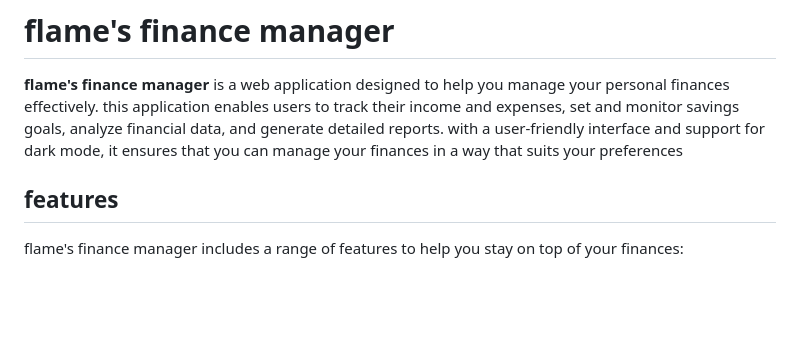
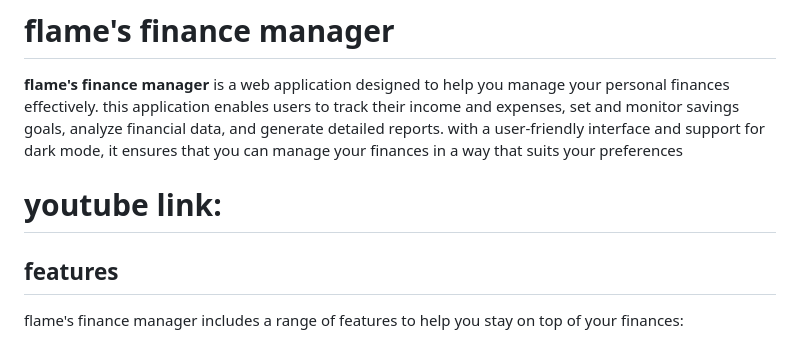
Before and after one commit to cyber123-lol/flames-finance-manager, a Markdown page: README.md, the part around the change. GitHub-like rendering; blank space fills up the shorter version.

```diff
--- a/README.md
+++ b/README.md
@@ -2,6 +2,7 @@
 
 **flame's finance manager** is a web application designed to help you manage your personal finances effectively. this application enables users to track their income and expenses, set and monitor savings goals, analyze financial data, and generate detailed reports. with a user-friendly interface and support for dark mode, it ensures that you can manage your finances in a way that suits your preferences
 
+# youtube link:
 
 ## features
 
```
